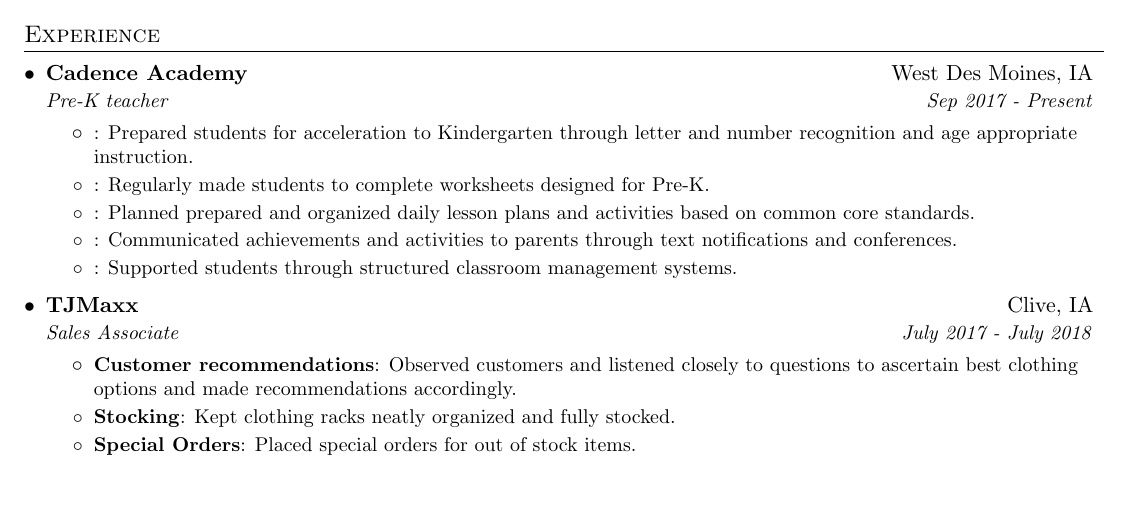
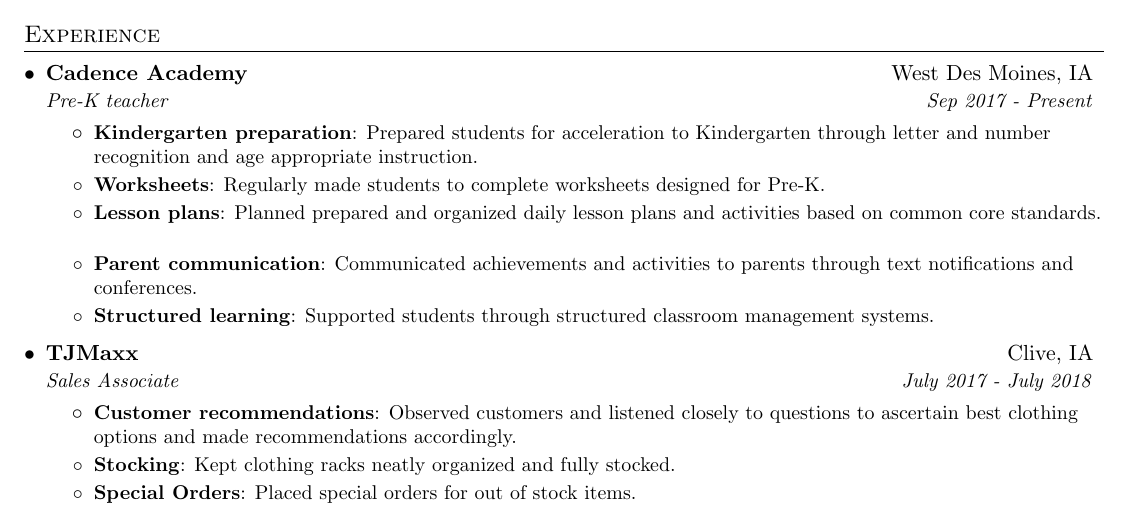
Before and after one commit to logmeinva/resume, a LaTeX document (aytha.tex): part of the page, cut so that both start at the same text, the shorter picture padded with empty space. Compiled offline with pdfLaTeX.

Commit message:
Added headings for resumeItems for Cadence job.

```diff
--- a/aytha.tex
+++ b/aytha.tex
@@ -135,15 +135,15 @@
       {Cadence Academy}{West Des Moines, IA}
       {Pre-K teacher}{Sep 2017 - Present}
       \resumeItemListStart
-        \resumeItem{}
+        \resumeItem{Kindergarten preparation}
 	 {Prepared students for acceleration to Kindergarten through letter and number recognition and age appropriate instruction.}
-        \resumeItem{}
+        \resumeItem{Worksheets}
 	 {Regularly made students to complete worksheets designed for Pre-K.}
-        \resumeItem{}
+        \resumeItem{Lesson plans}
 	 {Planned prepared and organized daily lesson plans and activities based on common core standards.}
-        \resumeItem{}
+        \resumeItem{Parent communication}
          {Communicated achievements and activities to parents through text notifications and conferences.}
-        \resumeItem{}
+        \resumeItem{Structured learning}
          {Supported students through structured classroom management systems.}
 
       \resumeItemListEnd
```
Also changed, not shown: aytha.pdf.
